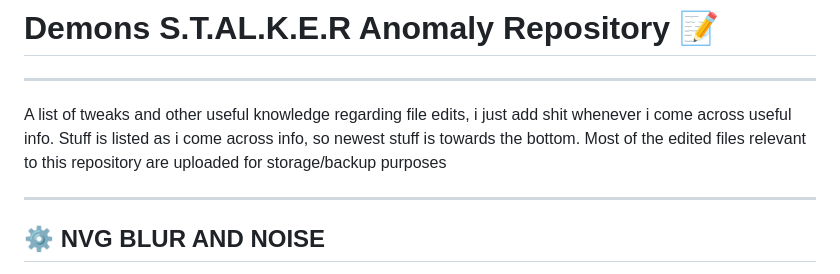
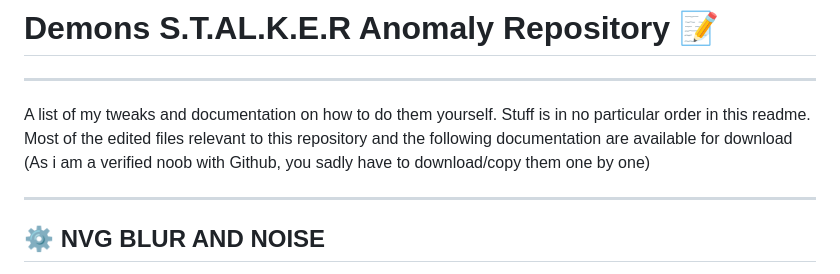
Before and after one commit to DemonDomain/Demons_EFP_Tweaks_Repository, a Markdown page: README.md, the part around the change. GitHub-like rendering.

Commit message:
Update README.md
Changed the summary abit

```diff
--- a/README.md
+++ b/README.md
@@ -1,8 +1,9 @@
 # Demons S.T.AL.K.E.R Anomaly Repository &#x1F4DD;
 ------------------------------------------------------------------------------------------------------------------------------
-A list of tweaks and other useful knowledge regarding file edits, i just add shit whenever i come across useful info.
-Stuff is listed as i come across info, so newest stuff is towards the bottom.
-Most of the edited files relevant to this repository are uploaded for storage/backup purposes
+A list of my tweaks and documentation on how to do them yourself.
+Stuff is in no particular order in this readme.
+Most of the edited files relevant to this repository and the following documentation are available for download
+(As i am a verified noob with Github, you sadly have to download/copy them one by one)
 
 ------------------------------------------------------------------------------------------------------------------------------
 ## &#x2699; NVG BLUR AND NOISE
```
